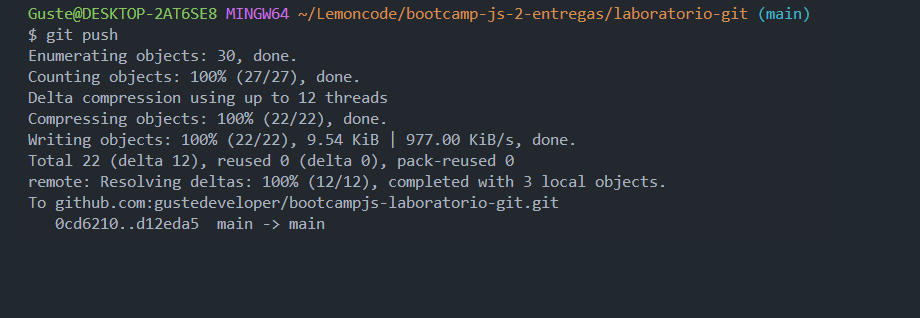
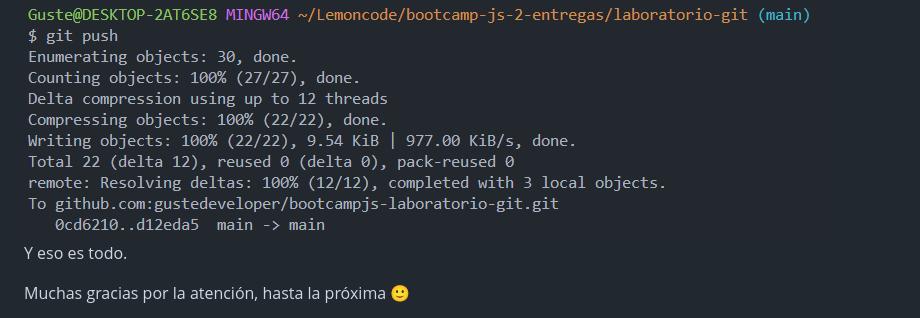
Before and after one commit to gustedeveloper/bootcampjs-laboratorio-git, a Markdown page: readme.md, the part around the change. Rendered like a GitHub page; blank space fills up the shorter version.

Commit message:
Añadido cierre del archivo readme

```diff
--- a/readme.md
+++ b/readme.md
@@ -112,3 +112,7 @@ En este caso, decido mantener la versión de la rama **_development_** que serí
 Y hago **_push_** al repositorio de GitHub
 
 <img src="./capturas/img7.png"/>
+
+Y eso es todo.
+
+Muchas gracias por la atención, hasta la próxima 🙂
```
